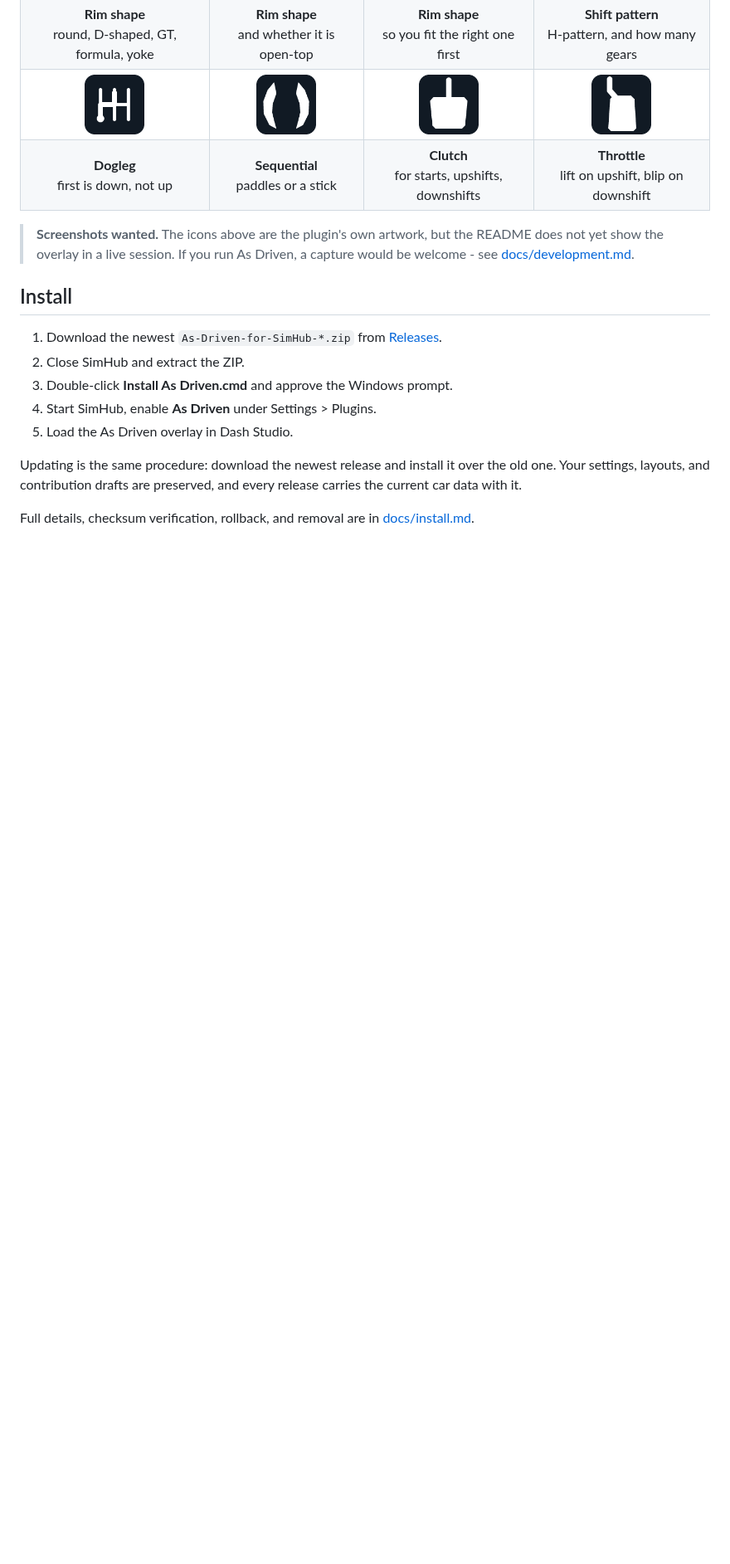
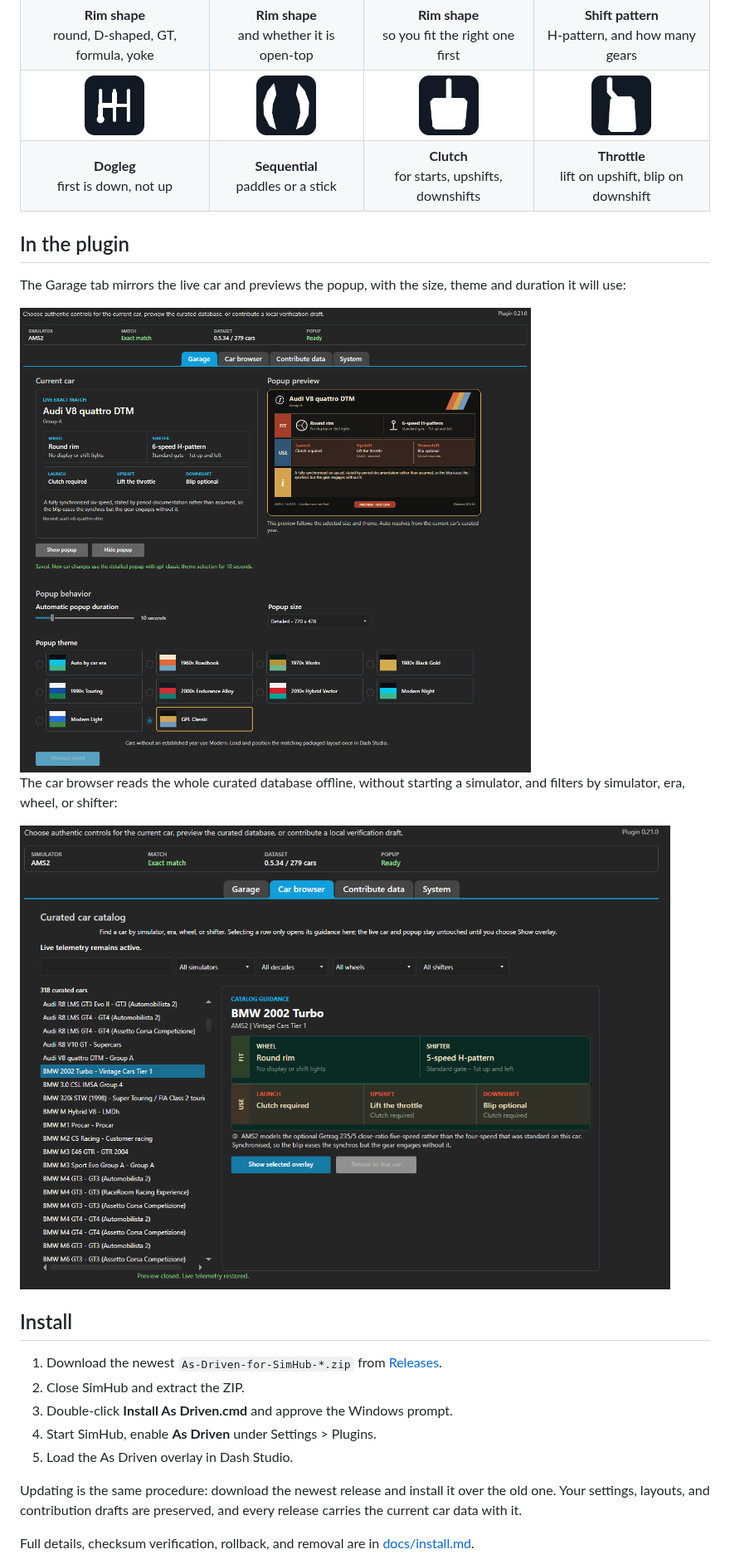
Before and after one commit to Milky28/as-driven, a Markdown page: README.md, the part around one of its changes. Shown at 83% size. Drawn GitHub-style; pictures changed too: docs/images/settings-browser.png (added), docs/images/settings-garage.png (added); blank space fills up the shorter version.

```diff
--- a/README.md
+++ b/README.md
@@ -39,10 +52,17 @@ and simulator-independent; the plugin is one client that reads it.
 </tr>
 </table>
 
-> **Screenshots wanted.** The icons above are the plugin's own artwork, but the
-> README does not yet show the overlay in a live session. If you run As Driven,
-> a capture would be welcome - see
-> [docs/development.md](docs/development.md#wanted-readme-screenshots).
+## In the plugin
+
+The Garage tab mirrors the live car and previews the popup, with the size, theme
+and duration it will use:
+
+<img src="docs/images/settings-garage.png" width="900" alt="The plugin's Garage tab">
+
+The car browser reads the whole curated database offline, without starting a
+simulator, and filters by simulator, era, wheel, or shifter:
+
+<img src="docs/images/settings-browser.png" width="900" alt="The plugin's car browser">
 
 ## Install
 
```
Also changed, not shown: other parts of README.md (+22 -4 lines), docs/development.md (+16 -14 lines), docs/images/preflight-card-compact.png (added), docs/images/preflight-card.png (added), 1 other file.
